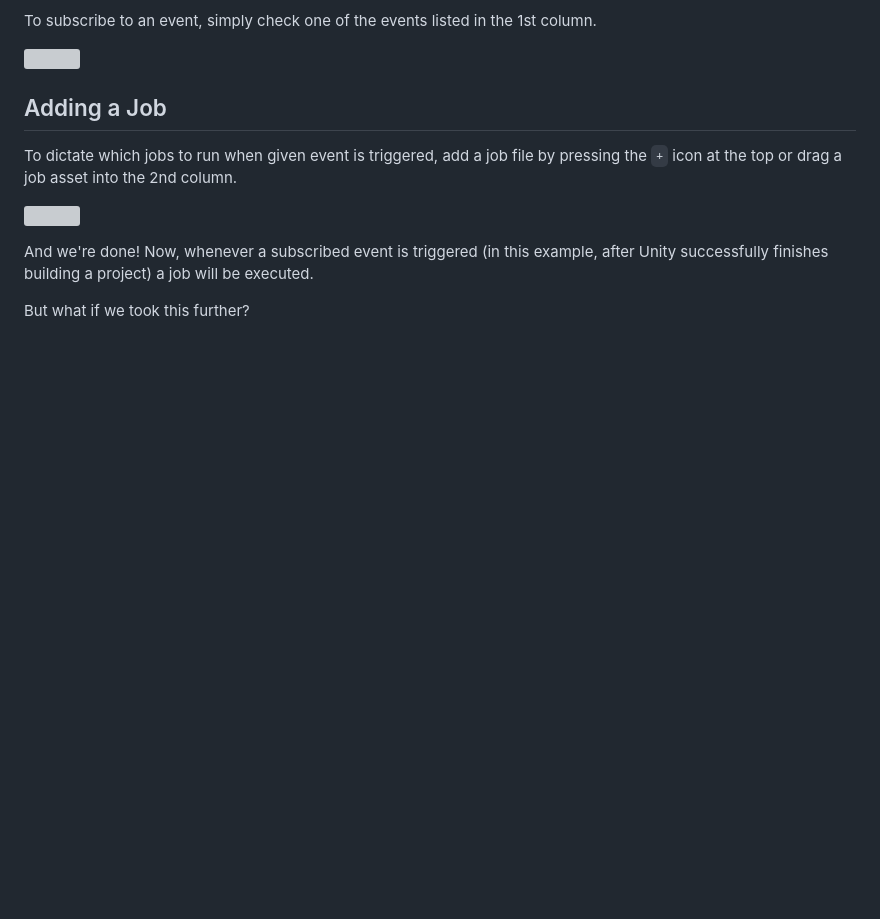
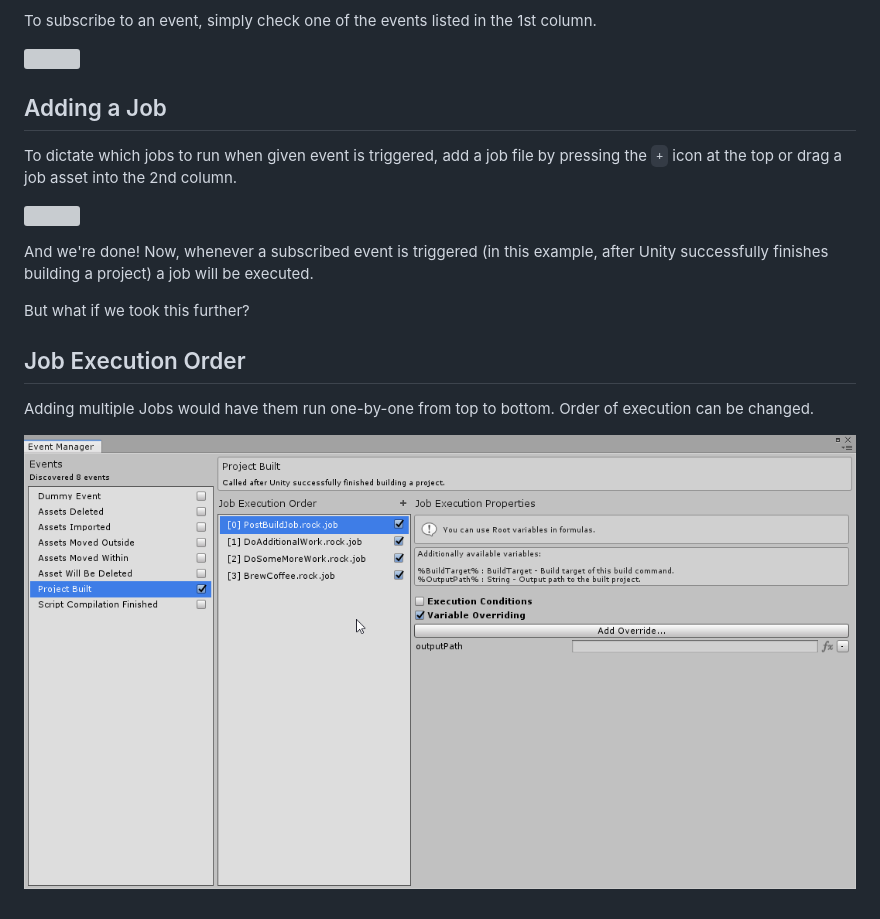
Before and after one commit to RockTomate/docs, a Markdown page: docs/event-manager/event-manager-getting-started.md, the part around the change. Drawn GitHub-style; pictures changed too: docs/assets/event-manager/event-manager-reorder-job-execution.gif (added); blank space fills up the shorter version; grey boxes are pictures that could not be loaded.

Commit message:
Finished event manager docs

```diff
--- a/docs/event-manager/event-manager-getting-started.md
+++ b/docs/event-manager/event-manager-getting-started.md
@@ -24,3 +24,9 @@ To dictate which jobs to run when given event is triggered, add a job file by pr
 And we're done! Now, whenever a subscribed event is triggered (in this example, after Unity successfully finishes building a project) a job will be executed.
 
 But what if we took this further?
+
+## Job Execution Order
+
+Adding multiple Jobs would have them run one-by-one from top to bottom. Order of execution can be changed.
+
+![](../assets/event-manager/event-manager-reorder-job-execution.gif)
```
Also changed, not shown: docs/event-manager/event-manager-job-execution-properties.md (added, +28 -0 lines), docs/assets/event-manager/event-manager-creating-variable-override-existing-variable.gif (added), docs/assets/event-manager/event-manager-execution-conditions.png (added), 1 other file.
